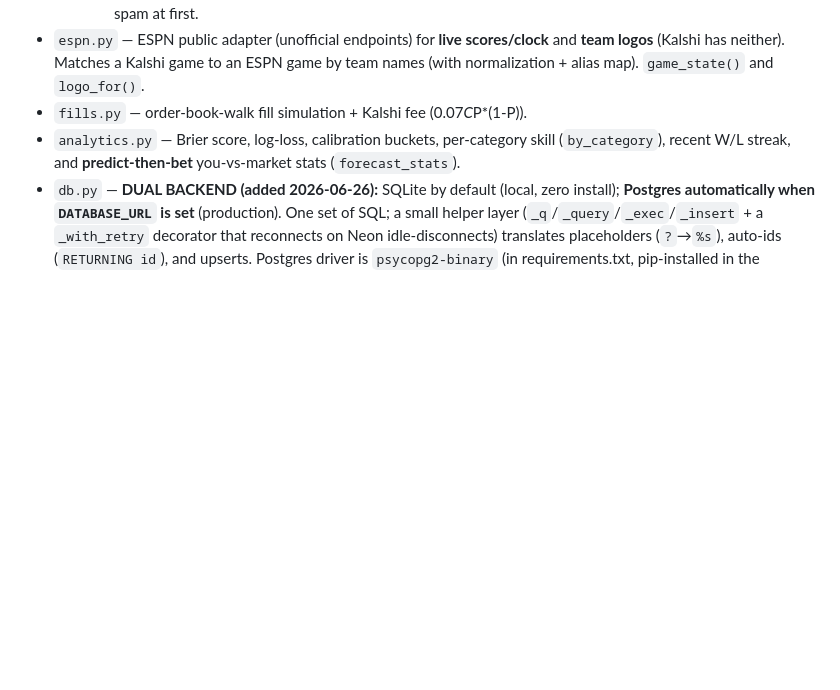
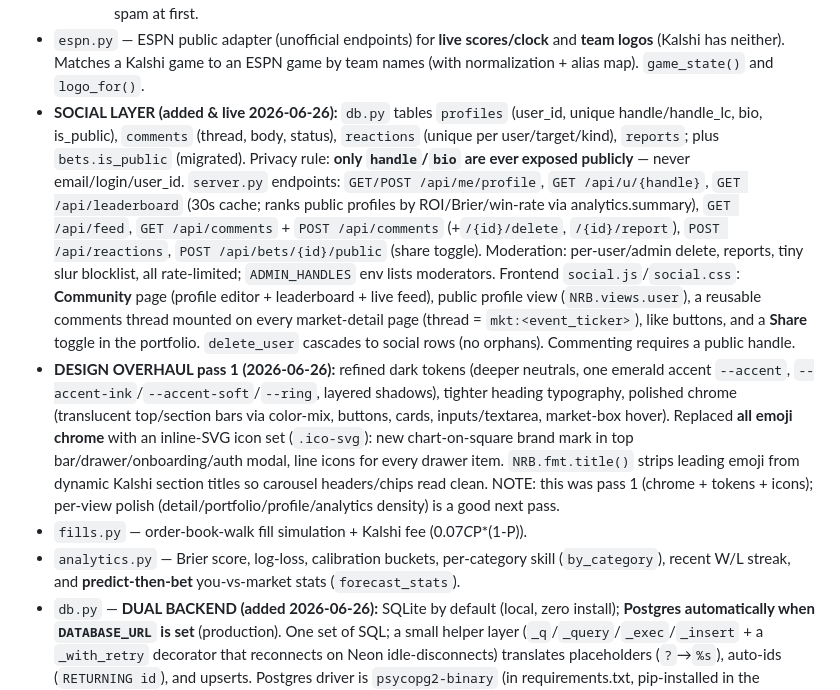
Before and after one commit to TimothyHadfield/No_risk_Betting, a Markdown page: PROGRESS.md, the part around the change. Drawn GitHub-style; blank space fills up the shorter version.

Commit message:
Docs: record social layer + design overhaul pass 1
Co-Authored-By: Claude Opus 4.8 (1M context) <noreply@anthropic.com>

```diff
--- a/PROGRESS.md
+++ b/PROGRESS.md
@@ -77,6 +77,30 @@ Tiny server + vanilla-JS single-page app. **No build step, no frameworks.**
 - `espn.py` — ESPN public adapter (unofficial endpoints) for **live scores/clock** and
   **team logos** (Kalshi has neither). Matches a Kalshi game to an ESPN game by team
   names (with normalization + alias map). `game_state()` and `logo_for()`.
+- **SOCIAL LAYER (added & live 2026-06-26):** `db.py` tables `profiles`
+  (user_id, unique handle/handle_lc, bio, is_public), `comments` (thread, body,
+  status), `reactions` (unique per user/target/kind), `reports`; plus `bets.is_public`
+  (migrated). Privacy rule: **only `handle`/`bio` are ever exposed publicly** — never
+  email/login/user_id. `server.py` endpoints: `GET/POST /api/me/profile`,
+  `GET /api/u/{handle}`, `GET /api/leaderboard` (30s cache; ranks public profiles by
+  ROI/Brier/win-rate via analytics.summary), `GET /api/feed`, `GET /api/comments` +
+  `POST /api/comments` (+`/{id}/delete`, `/{id}/report`), `POST /api/reactions`,
+  `POST /api/bets/{id}/public` (share toggle). Moderation: per-user/admin delete,
+  reports, tiny slur blocklist, all rate-limited; `ADMIN_HANDLES` env lists
+  moderators. Frontend `social.js`/`social.css`: **Community** page (profile editor +
+  leaderboard + live feed), public profile view (`NRB.views.user`), a reusable
+  comments thread mounted on every market-detail page (thread = `mkt:<event_ticker>`),
+  like buttons, and a **Share** toggle in the portfolio. `delete_user` cascades to
+  social rows (no orphans). Commenting requires a public handle.
+- **DESIGN OVERHAUL pass 1 (2026-06-26):** refined dark tokens (deeper neutrals, one
+  emerald accent `--accent`, `--accent-ink`/`--accent-soft`/`--ring`, layered
+  shadows), tighter heading typography, polished chrome (translucent top/section bars
+  via color-mix, buttons, cards, inputs/textarea, market-box hover). Replaced **all
+  emoji chrome** with an inline-SVG icon set (`.ico-svg`): new chart-on-square brand
+  mark in top bar/drawer/onboarding/auth modal, line icons for every drawer item.
+  `NRB.fmt.title()` strips leading emoji from dynamic Kalshi section titles so
+  carousel headers/chips read clean. NOTE: this was pass 1 (chrome + tokens + icons);
+  per-view polish (detail/portfolio/profile/analytics density) is a good next pass.
 - `fills.py` — order-book-walk fill simulation + Kalshi fee (0.07*C*P*(1-P)).
 - `analytics.py` — Brier score, log-loss, calibration buckets, per-category skill
   (`by_category`), recent W/L streak, and **predict-then-bet** you-vs-market stats
```
